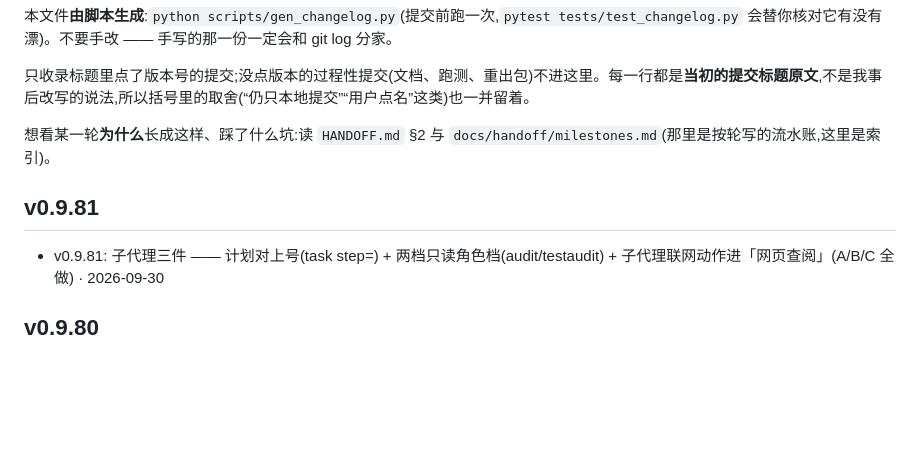
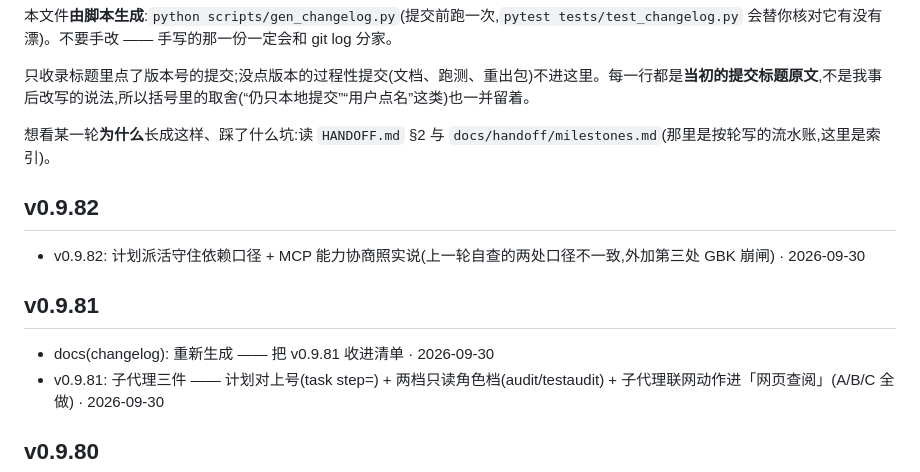
Before and after one commit to MOKO-TB/yinlu-xuezhang, a Markdown page: CHANGELOG.md, the part around one of its changes. GitHub-like rendering; blank space fills up the shorter version.

Commit message:
docs(changelog): 重新生成 —— 把 v0.9.82 收进清单

```diff
--- a/CHANGELOG.md
+++ b/CHANGELOG.md
@@ -6,7 +6,11 @@
 
 想看某一轮**为什么**长成这样、踩了什么坑:读 `HANDOFF.md` §2 与 `docs/handoff/milestones.md`(那里是按轮写的流水账,这里是索引)。
 
+## v0.9.82
+- v0.9.82: 计划派活守住依赖口径 + MCP 能力协商照实说(上一轮自查的两处口径不一致,外加第三处 GBK 崩闸)  · 2026-09-30
+
 ## v0.9.81
+- docs(changelog): 重新生成 —— 把 v0.9.81 收进清单  · 2026-09-30
 - v0.9.81: 子代理三件 —— 计划对上号(task step=) + 两档只读角色档(audit/testaudit) + 子代理联网动作进「网页查阅」(A/B/C 全做)  · 2026-09-30
 
 ## v0.9.80
```
Also changed, not shown: other parts of CHANGELOG.md (+1 -1 lines).
